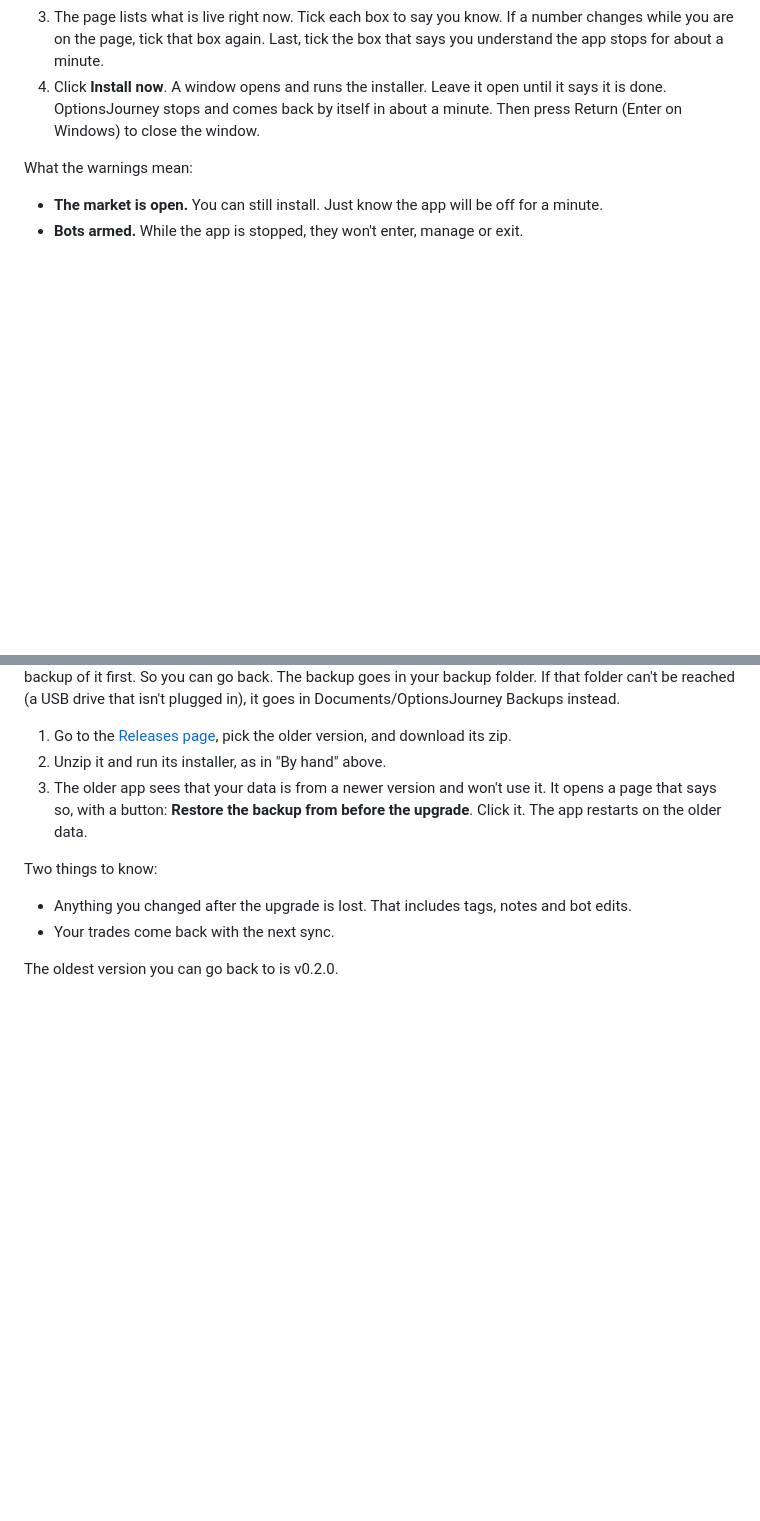
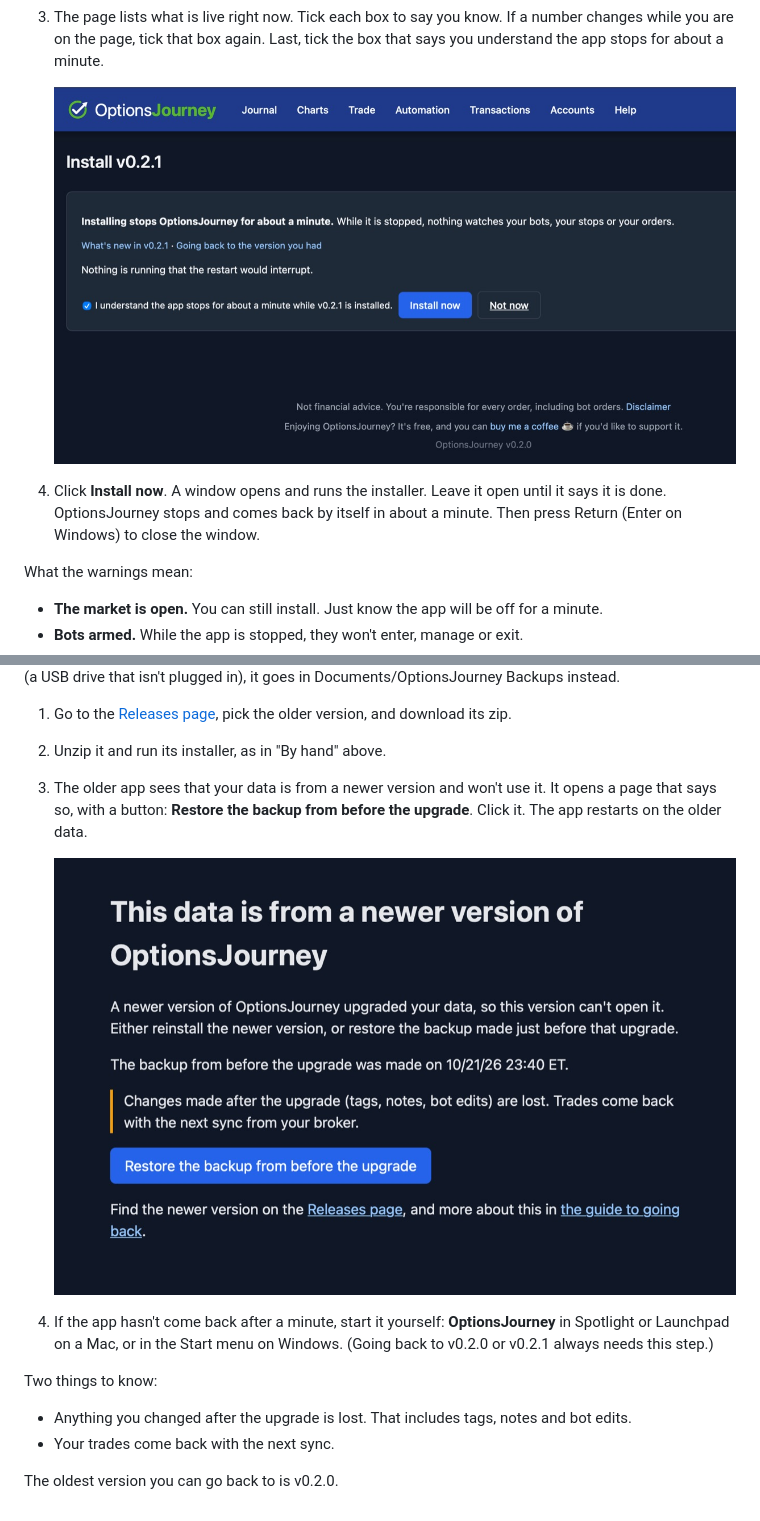
Before and after one commit to optionsjourney/optionsjourney, a Markdown page: docs/guide/updating.md, 2 parts joined by grey strips. GitHub-like rendering; pictures changed too: docs/guide/images/going-back-newer-data.jpg (added), docs/guide/images/update-install-page.jpg (added); blank space fills up the shorter version.

```diff
--- a/docs/guide/updating.md
+++ b/docs/guide/updating.md
@@ -8,4 +12,6 @@ When a newer version is out, the OJ menu tells you. You can also update by hand.
 3. The page lists what is live right now. Tick each box to say you know. If a number changes while you are on the page, tick that box again. Last, tick the box that says you understand the app stops for about a minute.
+
+   ![The Install page](images/update-install-page.jpg)
 4. Click **Install now**. A window opens and runs the installer. Leave it open until it says it is done. OptionsJourney stops and comes back by itself in about a minute. Then press Return (Enter on Windows) to close the window.
 
 What the warnings mean:
@@ -33,6 +39,9 @@ Sometimes you want the older version again. Before every update that changes you
 2. Unzip it and run its installer, as in "By hand" above.
 3. The older app sees that your data is from a newer version and won't use it. It opens a page that says so, with a button: **Restore the backup from before the upgrade**. Click it. The app restarts on the older data.
 
+   ![The older app's page: Restore the backup from before the upgrade](images/going-back-newer-data.jpg)
+4. If the app hasn't come back after a minute, start it yourself: **OptionsJourney** in Spotlight or Launchpad on a Mac, or in the Start menu on Windows. (Going back to v0.2.0 or v0.2.1 always needs this step.)
+
 Two things to know:
 - Anything you changed after the upgrade is lost. That includes tags, notes and bot edits.
 - Your trades come back with the next sync.
```
Also changed, not shown: other parts of docs/guide/updating.md (+5 -1 lines), CHANGELOG.md (+8 -0 lines), docs/guide/images/update-download.png (added), docs/guide/images/update-install-item.png (added), 4 other files.
